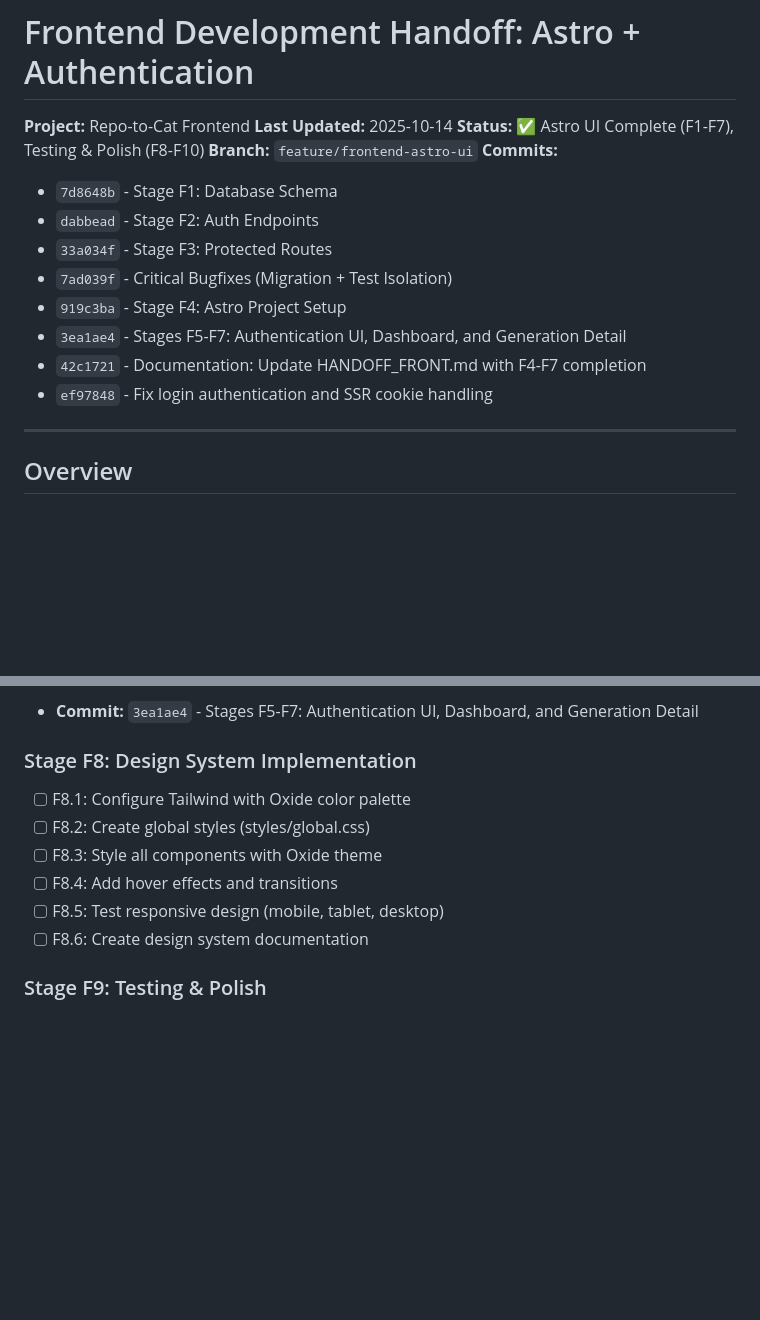
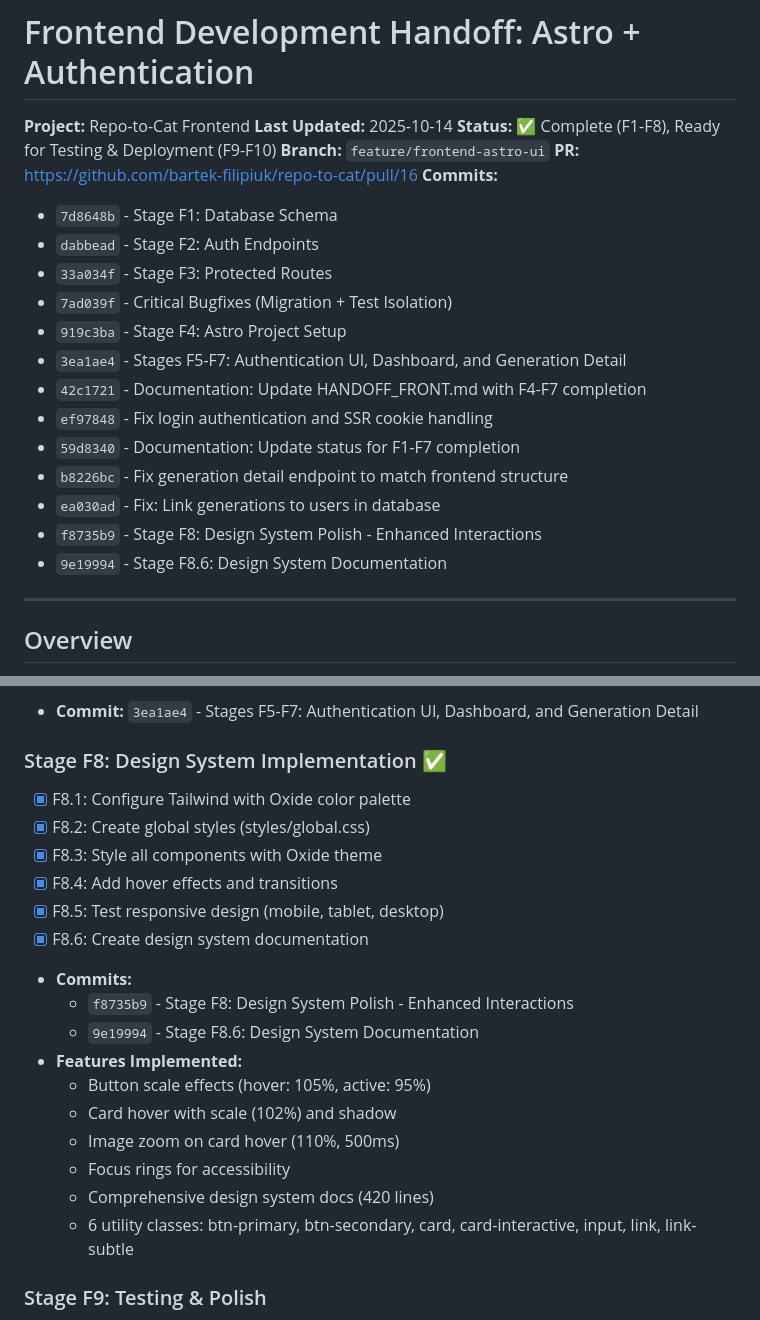
Before and after one commit to bartek-filipiuk/repo-to-cat, a Markdown page: PROJECT_FLOW_DOCS/HANDOFF_FRONT.md, 2 parts joined by grey strips. GitHub-like rendering; blank space fills up the shorter version.

Commit message:
Documentation: Mark Stage F8 complete in HANDOFF_FRONT.md
Updated progress tracker to reflect completion of Stage F8:
- All F8 tasks checked off (F8.1-F8.6)
- Added commits f8735b9 and 9e19994
- Added PR link (#16)
- Updated status to 'Complete (F1-F8)'
- Documented features: button/card effects, image zoom, focus rings
- Listed 6 new utility classes
- Design system documentation (420 lines)

```diff
--- a/PROJECT_FLOW_DOCS/HANDOFF_FRONT.md
+++ b/PROJECT_FLOW_DOCS/HANDOFF_FRONT.md
@@ -2,8 +2,9 @@
 
 **Project:** Repo-to-Cat Frontend
 **Last Updated:** 2025-10-14
-**Status:** ✅ Astro UI Complete (F1-F7), Testing & Polish (F8-F10)
+**Status:** ✅ Complete (F1-F8), Ready for Testing & Deployment (F9-F10)
 **Branch:** `feature/frontend-astro-ui`
+**PR:** https://github.com/bartek-filipiuk/repo-to-cat/pull/16
 **Commits:**
 - `7d8648b` - Stage F1: Database Schema
 - `dabbead` - Stage F2: Auth Endpoints
@@ -13,6 +14,11 @@
 - `3ea1ae4` - Stages F5-F7: Authentication UI, Dashboard, and Generation Detail
 - `42c1721` - Documentation: Update HANDOFF_FRONT.md with F4-F7 completion
 - `ef97848` - Fix login authentication and SSR cookie handling
+- `59d8340` - Documentation: Update status for F1-F7 completion
+- `b8226bc` - Fix generation detail endpoint to match frontend structure
+- `ea030ad` - Fix: Link generations to users in database
+- `f8735b9` - Stage F8: Design System Polish - Enhanced Interactions
+- `9e19994` - Stage F8.6: Design System Documentation
 
 ---
 
@@ -103,13 +109,23 @@ Build an Astro SSR frontend with username/password authentication for the Repo-t
 - [x] F7.6: Update documentation (docs/frontend-guide.md)
 - **Commit:** `3ea1ae4` - Stages F5-F7: Authentication UI, Dashboard, and Generation Detail
 
-### Stage F8: Design System Implementation
-- [ ] F8.1: Configure Tailwind with Oxide color palette
-- [ ] F8.2: Create global styles (styles/global.css)
-- [ ] F8.3: Style all components with Oxide theme
-- [ ] F8.4: Add hover effects and transitions
-- [ ] F8.5: Test responsive design (mobile, tablet, desktop)
-- [ ] F8.6: Create design system documentation
+### Stage F8: Design System Implementation ✅
+- [x] F8.1: Configure Tailwind with Oxide color palette
+- [x] F8.2: Create global styles (styles/global.css)
+- [x] F8.3: Style all components with Oxide theme
+- [x] F8.4: Add hover effects and transitions
+- [x] F8.5: Test responsive design (mobile, tablet, desktop)
+- [x] F8.6: Create design system documentation
+- **Commits:**
+  - `f8735b9` - Stage F8: Design System Polish - Enhanced Interactions
+  - `9e19994` - Stage F8.6: Design System Documentation
+- **Features Implemented:**
+  - Button scale effects (hover: 105%, active: 95%)
+  - Card hover with scale (102%) and shadow
+  - Image zoom on card hover (110%, 500ms)
+  - Focus rings for accessibility
+  - Comprehensive design system docs (420 lines)
+  - 6 utility classes: btn-primary, btn-secondary, card, card-interactive, input, link, link-subtle
 
 ### Stage F9: Testing & Polish
 - [ ] F9.1: Manual testing checklist (see below)
```
